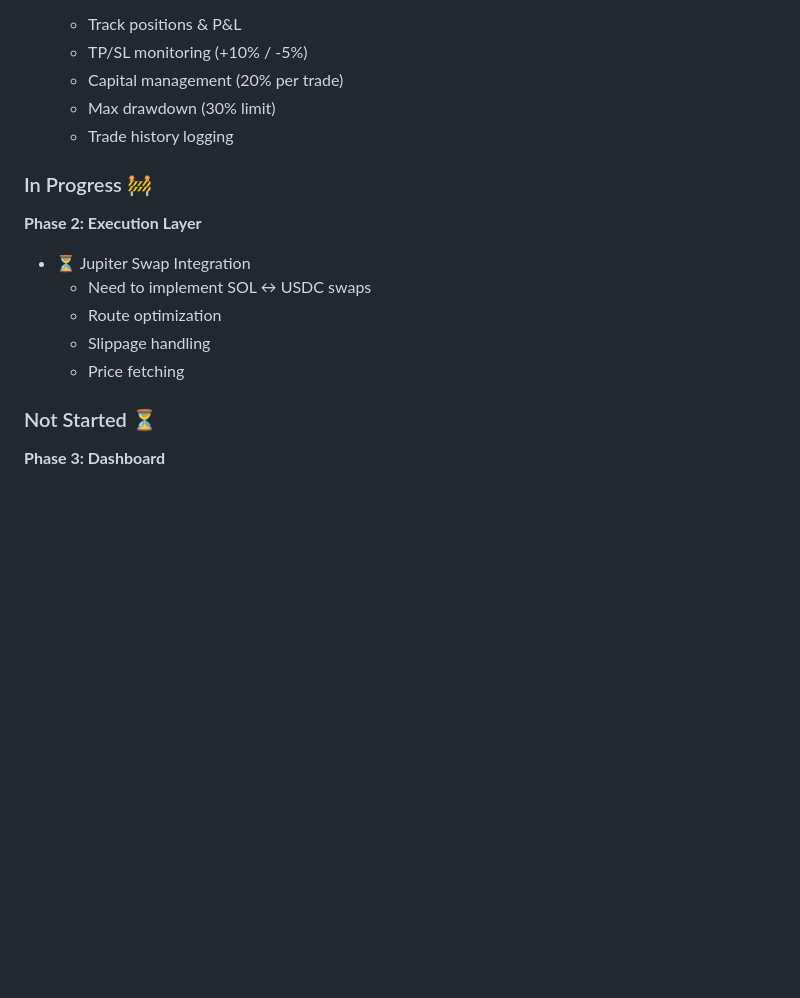
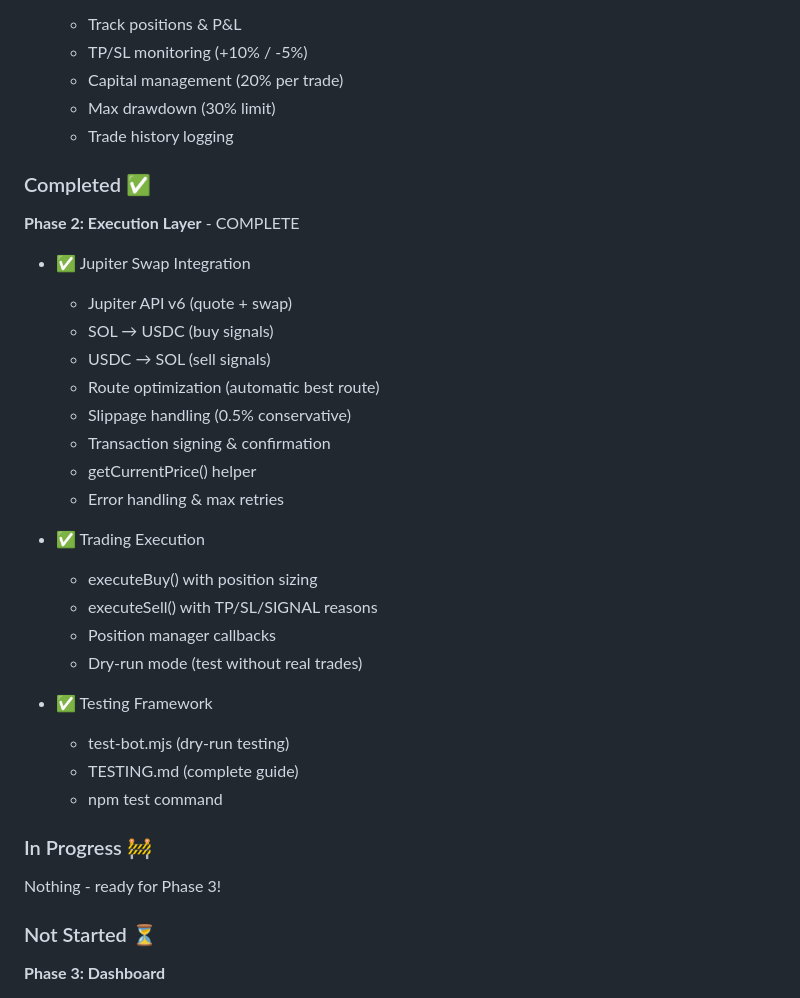
Before and after one commit to tekutron/wickbot, a Markdown page: PROGRESS.md, the part around one of its changes. Drawn GitHub-style; blank space fills up the shorter version.

```diff
--- a/PROGRESS.md
+++ b/PROGRESS.md
@@ -36,14 +80,33 @@
   - Max drawdown (30% limit)
   - Trade history logging
 
+### Completed ✅
+
+**Phase 2: Execution Layer** - COMPLETE
+- ✅ Jupiter Swap Integration
+  - Jupiter API v6 (quote + swap)
+  - SOL → USDC (buy signals)
+  - USDC → SOL (sell signals)
+  - Route optimization (automatic best route)
+  - Slippage handling (0.5% conservative)
+  - Transaction signing & confirmation
+  - getCurrentPrice() helper
+  - Error handling & max retries
+
+- ✅ Trading Execution
+  - executeBuy() with position sizing
+  - executeSell() with TP/SL/SIGNAL reasons
+  - Position manager callbacks
+  - Dry-run mode (test without real trades)
+
+- ✅ Testing Framework
+  - test-bot.mjs (dry-run testing)
+  - TESTING.md (complete guide)
+  - npm test command
+
 ### In Progress 🚧
 
-**Phase 2: Execution Layer**
-- ⏳ Jupiter Swap Integration
-  - Need to implement SOL ↔ USDC swaps
-  - Route optimization
-  - Slippage handling
-  - Price fetching
+Nothing - ready for Phase 3!
 
 ### Not Started ⏳
 
```
Also changed, not shown: other parts of PROGRESS.md (+79 -18 lines).
